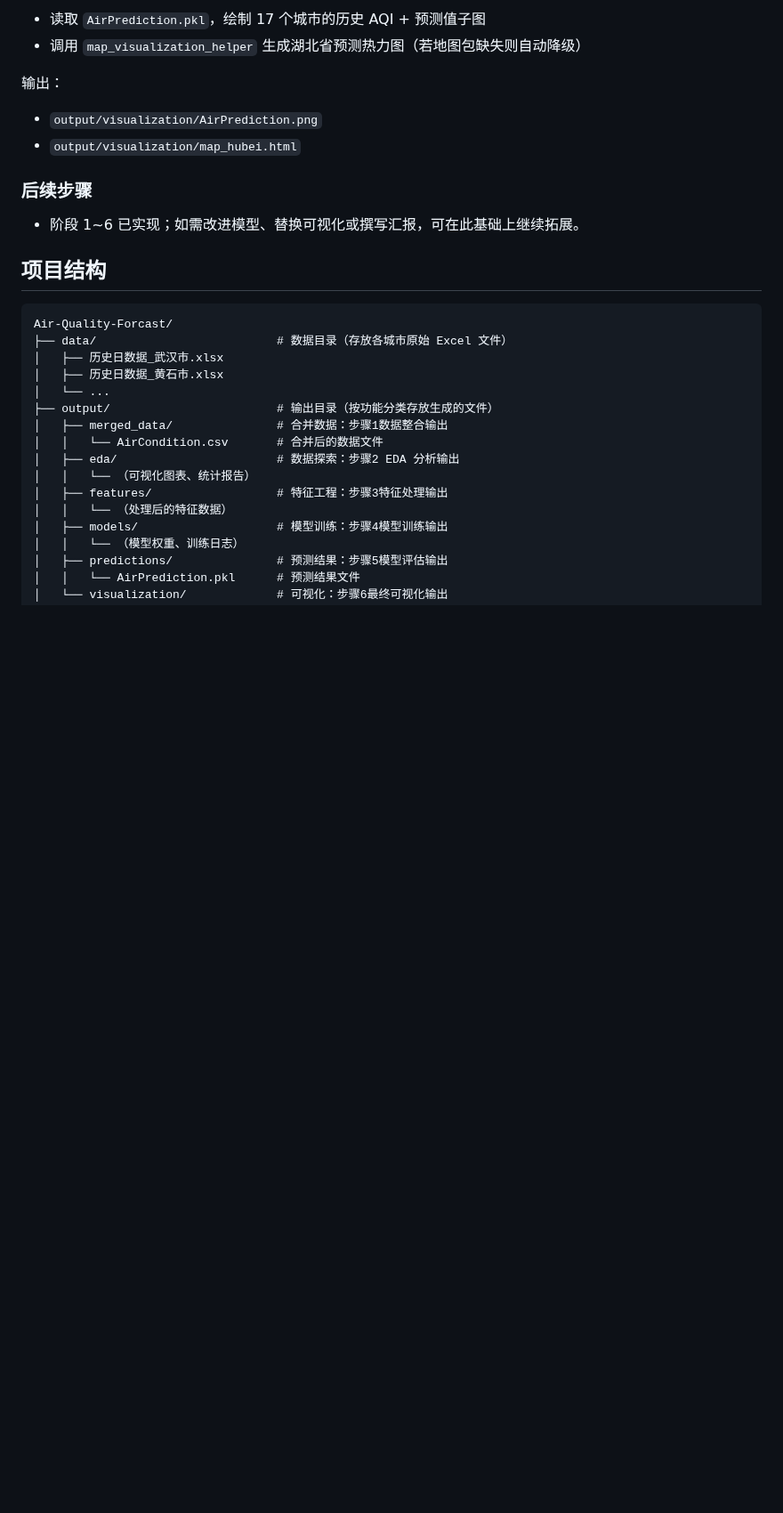
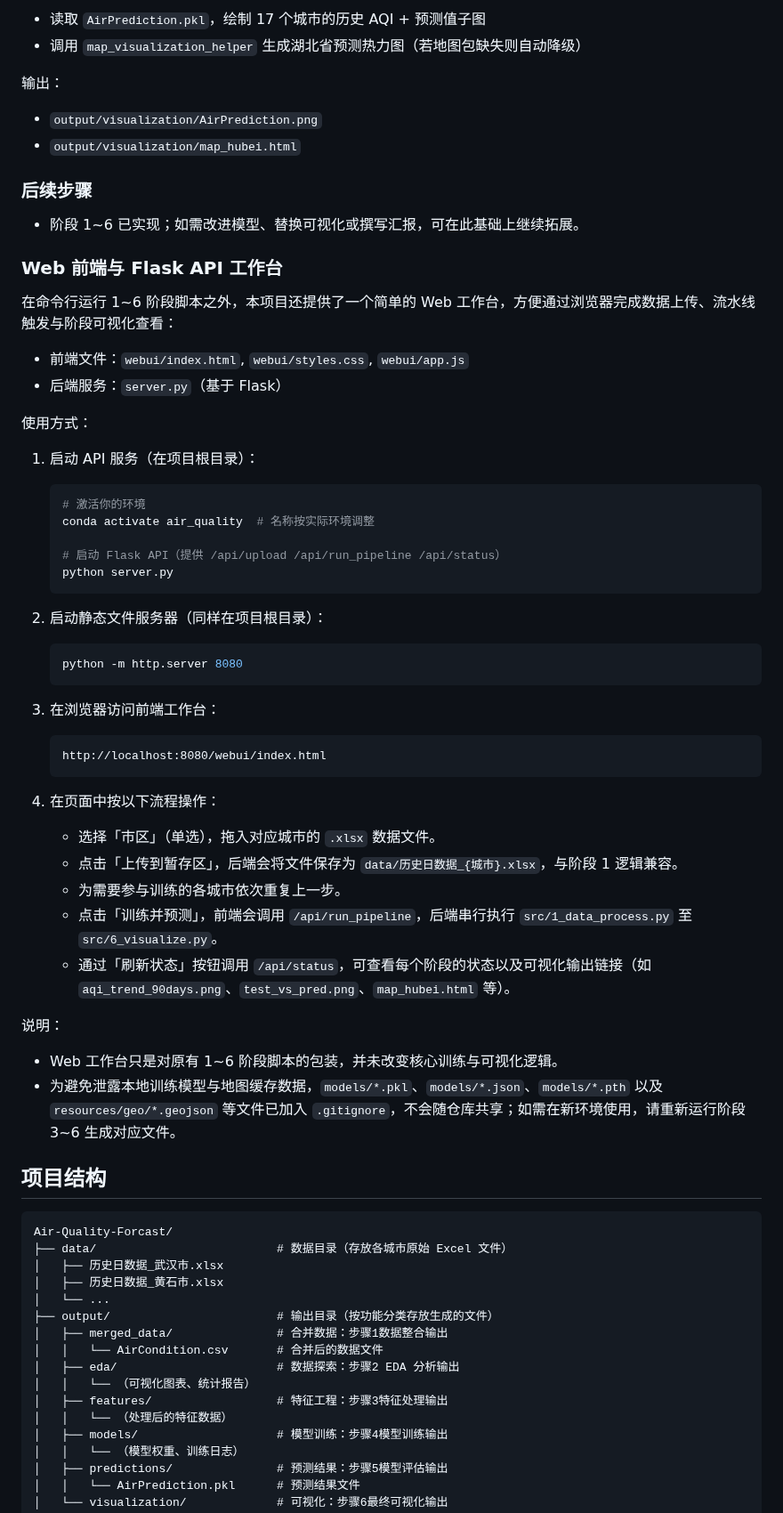
Before and after one commit to Das1Zhang/Air-Quality-Forcast, a Markdown page: README.md, the part around the change. Shown at 89% size. GitHub-like rendering; blank space fills up the shorter version.

Commit message:
docs: update README and development log for web UI & API

````diff
--- a/README.md
+++ b/README.md
@@ -212,6 +212,50 @@ python src/6_visualize.py
 
 - 阶段 1~6 已实现；如需改进模型、替换可视化或撰写汇报，可在此基础上继续拓展。
 
+### Web 前端与 Flask API 工作台
+
+在命令行运行 1~6 阶段脚本之外，本项目还提供了一个简单的 Web 工作台，方便通过浏览器完成数据上传、流水线触发与阶段可视化查看：
+
+- 前端文件：`webui/index.html`, `webui/styles.css`, `webui/app.js`
+- 后端服务：`server.py`（基于 Flask）
+
+使用方式：
+
+1. 启动 API 服务（在项目根目录）：
+
+   ```bash
+   # 激活你的环境
+   conda activate air_quality  # 名称按实际环境调整
+
+   # 启动 Flask API（提供 /api/upload /api/run_pipeline /api/status）
+   python server.py
+   ```
+
+2. 启动静态文件服务器（同样在项目根目录）：
+
+   ```bash
+   python -m http.server 8080
+   ```
+
+3. 在浏览器访问前端工作台：
+
+   ```text
+   http://localhost:8080/webui/index.html
+   ```
+
+4. 在页面中按以下流程操作：
+
+   - 选择「市区」（单选），拖入对应城市的 `.xlsx` 数据文件。
+   - 点击「上传到暂存区」，后端会将文件保存为 `data/历史日数据_{城市}.xlsx`，与阶段 1 逻辑兼容。
+   - 为需要参与训练的各城市依次重复上一步。
+   - 点击「训练并预测」，前端会调用 `/api/run_pipeline`，后端串行执行 `src/1_data_process.py` 至 `src/6_visualize.py`。
+   - 通过「刷新状态」按钮调用 `/api/status`，可查看每个阶段的状态以及可视化输出链接（如 `aqi_trend_90days.png`、`test_vs_pred.png`、`map_hubei.html` 等）。
+
+说明：
+
+- Web 工作台只是对原有 1~6 阶段脚本的包装，并未改变核心训练与可视化逻辑。
+- 为避免泄露本地训练模型与地图缓存数据，`models/*.pkl`、`models/*.json`、`models/*.pth` 以及 `resources/geo/*.geojson` 等文件已加入 `.gitignore`，不会随仓库共享；如需在新环境使用，请重新运行阶段 3~6 生成对应文件。
+
 ## 项目结构
 
 ```
````
Also changed, not shown: docs/development_log.md (+19 -0 lines).
